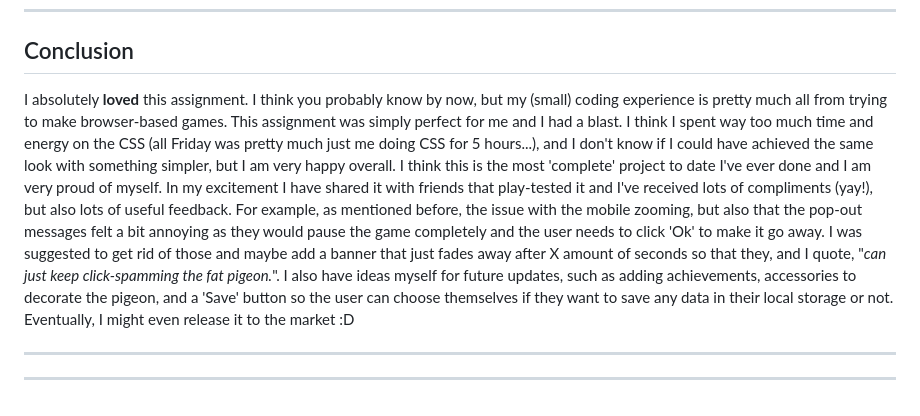
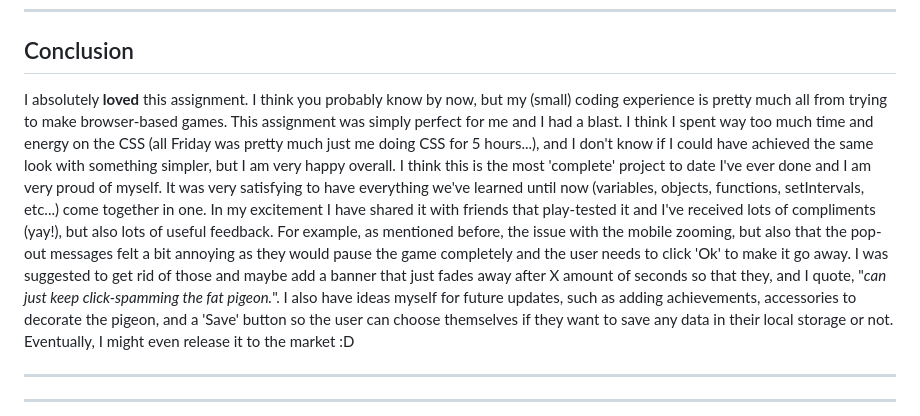
Before and after one commit to Pigeonlover/Pigeon-Clicker-Game, a Markdown page: README.md, the part around the change. GitHub-like rendering.

```diff
--- a/README.md
+++ b/README.md
@@ -32,7 +32,9 @@
 
 ## Conclusion
 
-I absolutely **loved** this assignment. I think you probably know by now, but my (small) coding experience is pretty much all from trying to make browser-based games. This assignment was simply perfect for me and I had a blast. I think I spent way too much time and energy on the CSS (all Friday was pretty much just me doing CSS for 5 hours...), and I don't know if I could have achieved the same look with something simpler, but I am very happy overall. I think this is the most 'complete' project to date I've ever done and I am very proud of myself. In my excitement I have shared it with friends that play-tested it and I've received lots of compliments (yay!), but also lots of useful feedback. For example, as mentioned before, the issue with the mobile zooming, but also that the pop-out messages felt a bit annoying as they would pause the game completely and the user needs to click 'Ok' to make it go away. I was suggested to get rid of those and maybe add a banner that just fades away after X amount of seconds so that they, and I quote, "*can just keep click-spamming the fat pigeon.*".
+I absolutely **loved** this assignment. I think you probably know by now, but my (small) coding experience is pretty much all from trying to make browser-based games. This assignment was simply perfect for me and I had a blast. I think I spent way too much time and energy on the CSS (all Friday was pretty much just me doing CSS for 5 hours...), and I don't know if I could have achieved the same look with something simpler, but I am very happy overall. I think this is the most 'complete' project to date I've ever done and I am very proud of myself.
+It was very satisfying to have everything we've learned until now (variables, objects, functions, setIntervals, etc...) come together in one.
+In my excitement I have shared it with friends that play-tested it and I've received lots of compliments (yay!), but also lots of useful feedback. For example, as mentioned before, the issue with the mobile zooming, but also that the pop-out messages felt a bit annoying as they would pause the game completely and the user needs to click 'Ok' to make it go away. I was suggested to get rid of those and maybe add a banner that just fades away after X amount of seconds so that they, and I quote, "*can just keep click-spamming the fat pigeon.*".
 I also have ideas myself for future updates, such as adding achievements, accessories to decorate the pigeon, and a 'Save' button so the user can choose themselves if they want to save any data in their local storage or not. Eventually, I might even release it to the market :D
 
 ---
```
